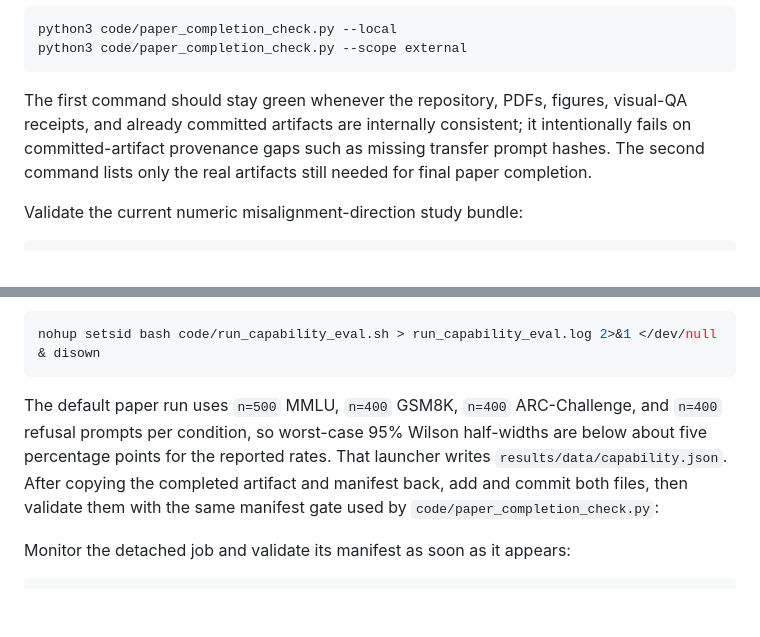
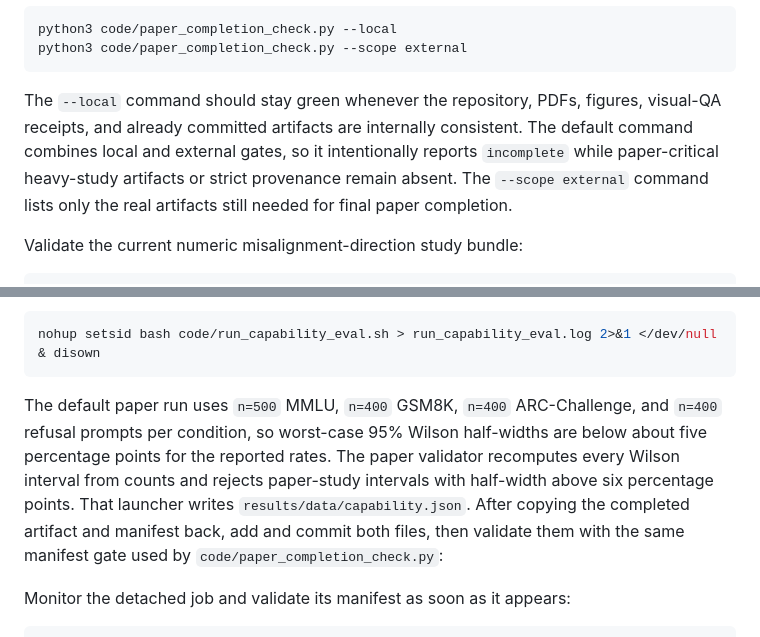
Before and after one commit to aryan-cs/alignment-geometry, a Markdown page: README.md, 2 parts joined by grey strips. Rendered like a GitHub page; blank space fills up the shorter version.

Commit message:
Clarify completion gates and interval policy

````diff
--- a/README.md
+++ b/README.md
@@ -109,11 +109,12 @@ python3 code/paper_completion_check.py --local
 python3 code/paper_completion_check.py --scope external
 ```
 
-The first command should stay green whenever the repository, PDFs, figures,
-visual-QA receipts, and already committed artifacts are internally consistent;
-it intentionally fails on committed-artifact provenance gaps such as missing
-transfer prompt hashes. The second command lists only the real artifacts still
-needed for final paper completion.
+The `--local` command should stay green whenever the repository, PDFs, figures,
+visual-QA receipts, and already committed artifacts are internally consistent.
+The default command combines local and external gates, so it intentionally
+reports `incomplete` while paper-critical heavy-study artifacts or strict
+provenance remain absent. The `--scope external` command lists only the real
+artifacts still needed for final paper completion.
 
 Validate the current numeric misalignment-direction study bundle:
 
@@ -236,10 +237,12 @@ nohup setsid bash code/run_capability_eval.sh > run_capability_eval.log 2>&1 </d
 
 The default paper run uses `n=500` MMLU, `n=400` GSM8K, `n=400` ARC-Challenge,
 and `n=400` refusal prompts per condition, so worst-case 95% Wilson half-widths
-are below about five percentage points for the reported rates. That launcher
-writes `results/data/capability.json`. After copying the completed
-artifact and manifest back, add and commit both files, then validate them with the
-same manifest gate used by `code/paper_completion_check.py`:
+are below about five percentage points for the reported rates. The paper
+validator recomputes every Wilson interval from counts and rejects paper-study
+intervals with half-width above six percentage points. That launcher writes
+`results/data/capability.json`. After copying the completed artifact and
+manifest back, add and commit both files, then validate them with the same
+manifest gate used by `code/paper_completion_check.py`:
 
 Monitor the detached job and validate its manifest as soon as it appears:
 
````
